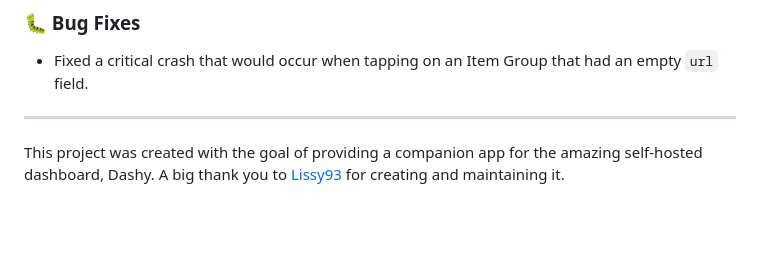
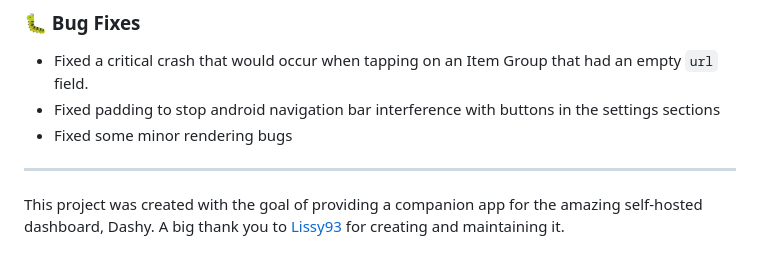
Before and after one commit to ilkerol/dashymobile, a Markdown page: README.md, the part around the change. GitHub-like rendering; blank space fills up the shorter version.

```diff
--- a/README.md
+++ b/README.md
@@ -63,6 +63,8 @@ This release focuses on adding support for more of Dashy's core features, allowi
 
 ### 🐛 Bug Fixes
 - Fixed a critical crash that would occur when tapping on an Item Group that had an empty `url` field.
+- Fixed padding to stop android navigation bar interference with buttons in the settings sections
+- Fixed some minor rendering bugs
 
 ---
 
```
